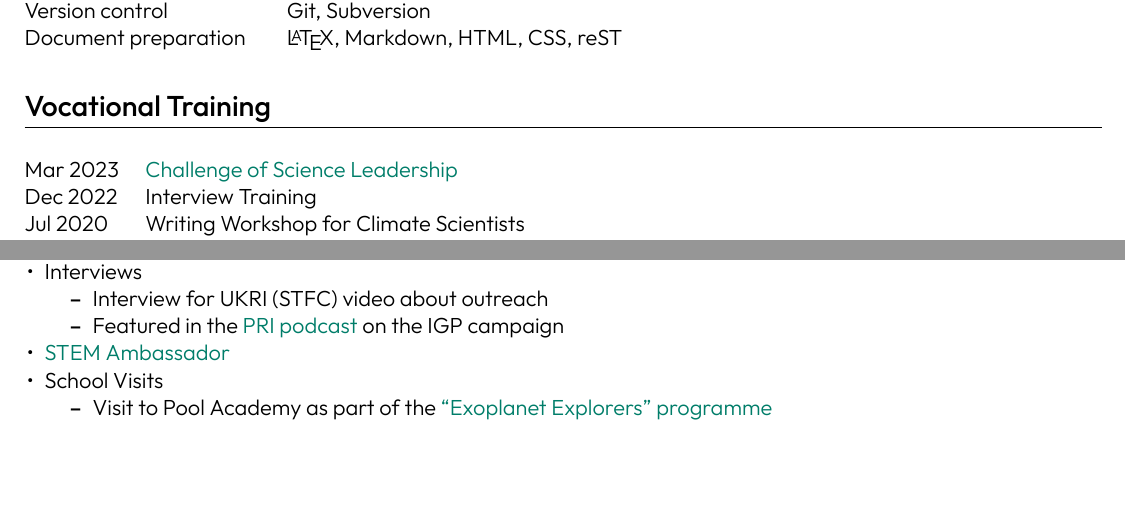
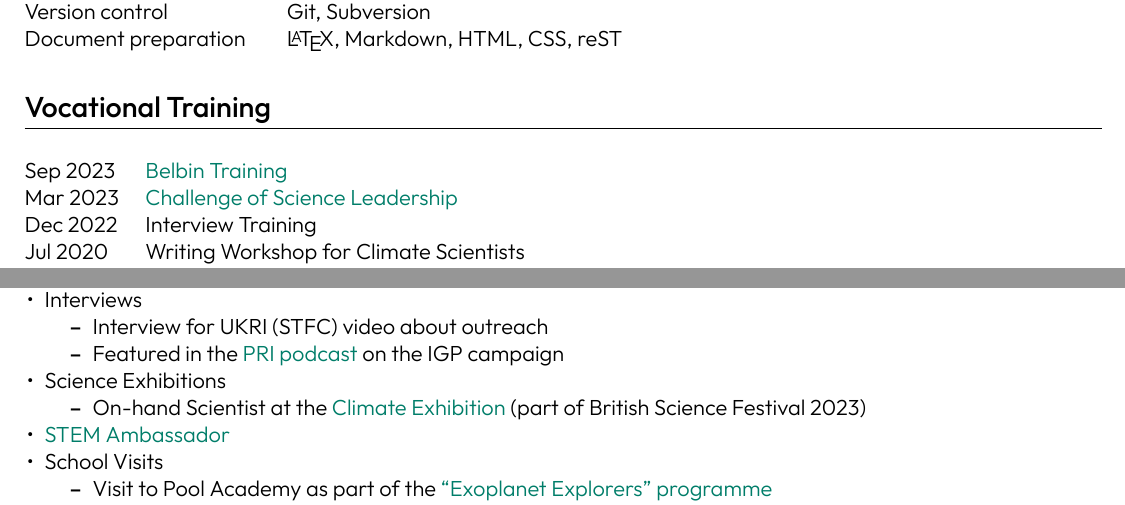
Before and after one commit to dennissergeev/cv, a LaTeX CV (sergeev_cv_full.tex): two parts of pages 4 and 5 of 5, joined at a grey line, cut so that both start at the same text, the shorter picture padded with empty space. Compiled offline with XeLaTeX.

Commit message:
add recent items

```diff
--- a/sergeev_cv_full.tex
+++ b/sergeev_cv_full.tex
@@ -302,6 +303,7 @@ Document preparation & \LaTeX, Markdown, HTML, CSS, reST
 %----------------------------------------------------------------------------------------
 \section{Vocational Training}
 \begin{tabularx}{\linewidth}{@{}l X@{}}
+Sep 2023 & \href{https://www.belbin.com}{Belbin Training} \\
 Mar 2023 & \href{http://www.scienceleadership.co.uk}{Challenge of Science Leadership} \\
 Dec 2022 & Interview Training \\
 Jul 2020 & Writing Workshop for Climate Scientists \\
@@ -349,6 +351,10 @@ Aug--Sep 2013 & Weather Forecaster \\ & Forecast and Briefing Service | Main Avi
     \begin{itemize}
         \item Interview for UKRI (STFC) video about outreach
         \item Featured in the \href{https://theworld.org/stories/2018-08-03/sea-and-sky-scientists-brave-wicked-weather-explore-key-ocean-current}{PRI podcast} on the IGP campaign
+    \end{itemize}
+    \item Science Exhibitions
+    \begin{itemize}
+        \item On-hand Scientist at the \href{https://exetersciencecentre.org/exhibition-2023}{Climate Exhibition} (part of British Science Festival 2023)
     \end{itemize}
     \item \href{https://www.stem.org.uk/stem-ambassadors}{STEM Ambassador}
     \item School Visits
```
Also changed, not shown: sergeev_cv_full.tex (3 more changed lines).
